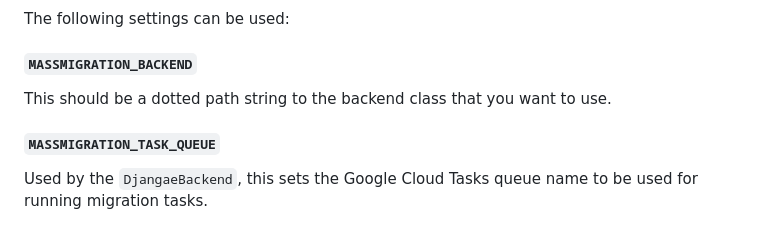
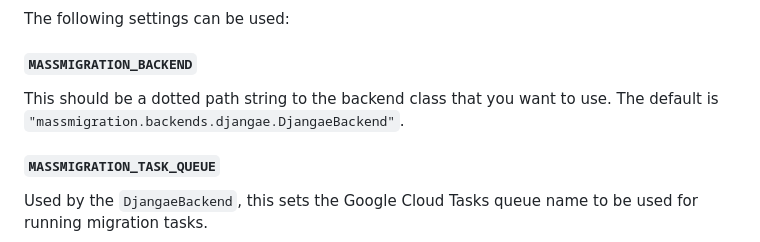
Before and after one commit to adamalton/django-mass-migration, a Markdown page: README.md, the part around the change. Rendered like a GitHub page.

Commit message:
Document default backend

```diff
--- a/README.md
+++ b/README.md
@@ -152,6 +152,7 @@ The following settings can be used:
 #### `MASSMIGRATION_BACKEND`
 
 This should be a dotted path string to the backend class that you want to use.
+The default is `"massmigration.backends.djangae.DjangaeBackend"`.
 
 
 #### `MASSMIGRATION_TASK_QUEUE`
```
